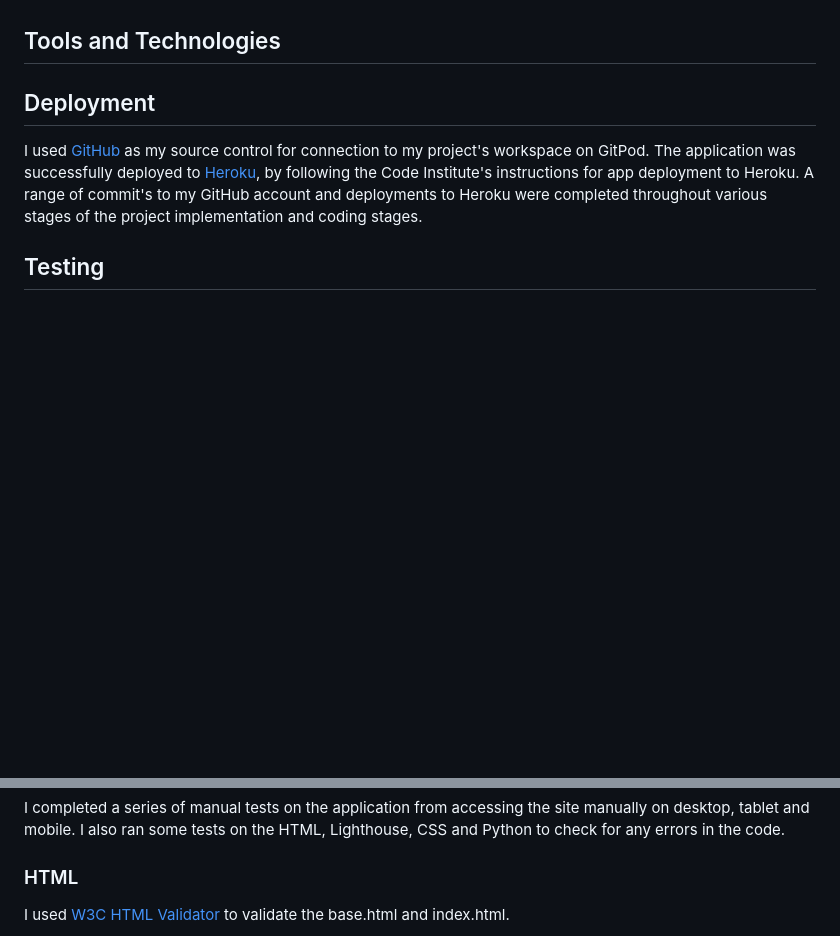
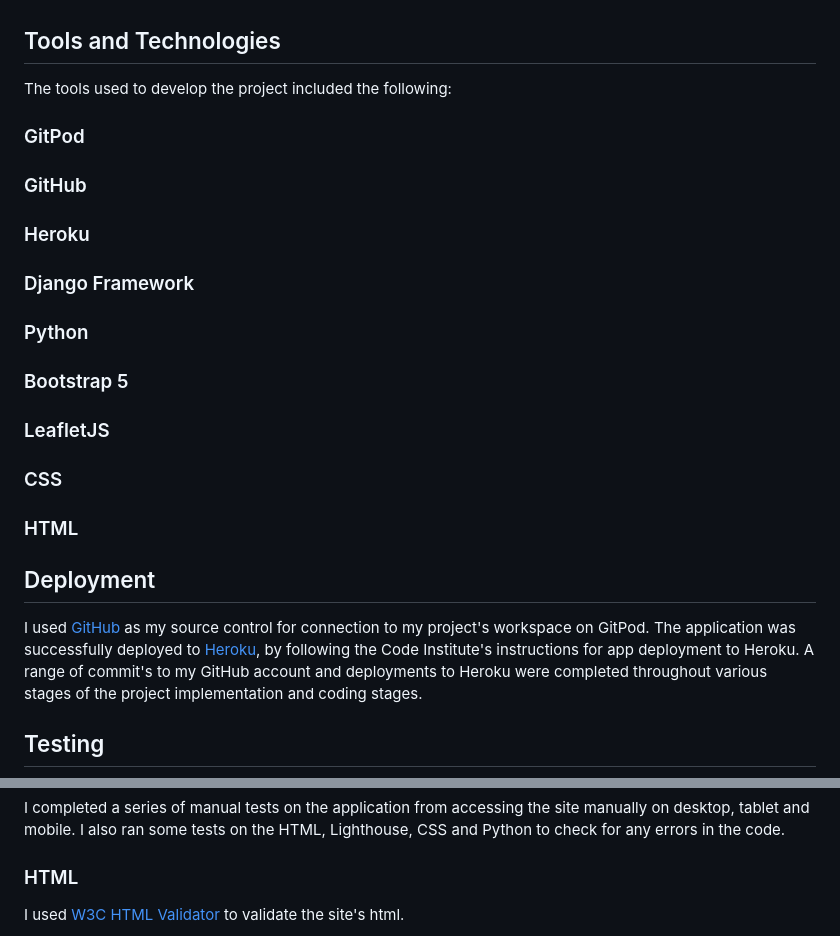
Before and after one commit to petermcloughlin/DjangoDogGroomers, a Markdown page: README.md, 2 parts joined by grey strips. Rendered like a GitHub page; blank space fills up the shorter version.

Commit message:
Add readme content

```diff
--- a/README.md
+++ b/README.md
@@ -39,6 +39,16 @@ My user stories can be viewed on my GitbHub project [here](https://github.com/us
 - Booking Page
 
 ## Tools and Technologies
+The tools used to develop the project included the following:
+### GitPod
+### GitHub
+### Heroku
+### Django Framework
+### Python
+### Bootstrap 5
+### LeafletJS
+### CSS
+### HTML
 
 ## Deployment
 I used [GitHub](https://github.com/) as my source control for connection to my project's workspace on GitPod. The application was successfully deployed to [Heroku](https://dashboard.heroku.com/), by following the Code Institute's instructions for app deployment to Heroku. A range of commit's to my GitHub account and deployments to Heroku were completed throughout various stages of the project implementation and coding stages.
@@ -48,5 +58,5 @@ I completed a series of manual tests on the application from accessing the site
 I also ran some tests on the HTML, Lighthouse, CSS and Python to check for any errors in the code.
 
 ###  HTML
-I used [W3C HTML Validator](https://validator.w3.org/) to validate the base.html and index.html.
+I used [W3C HTML Validator](https://validator.w3.org/) to validate the site's html.
 
```
Also changed, not shown: other parts of README.md (+15 -4 lines).
